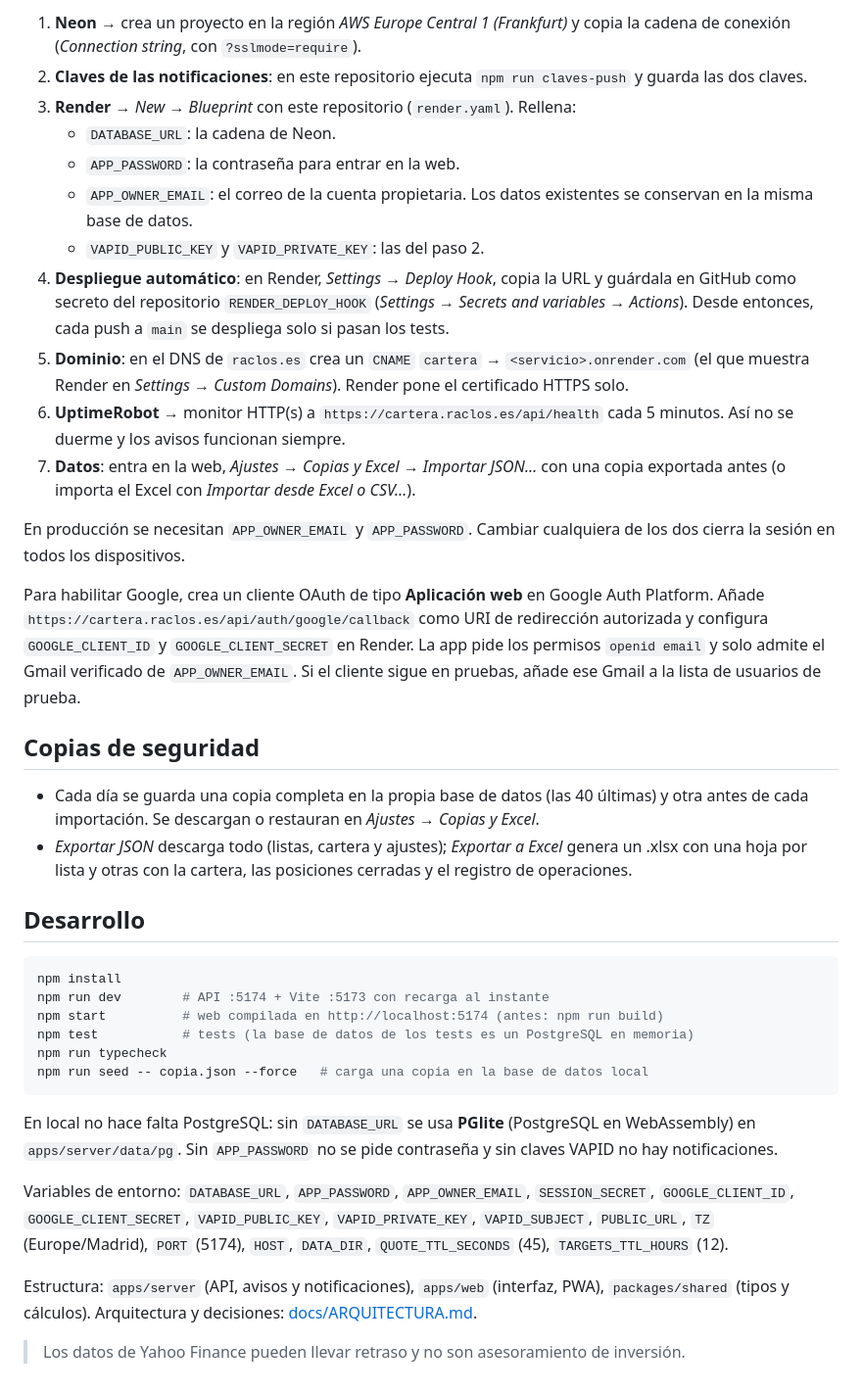
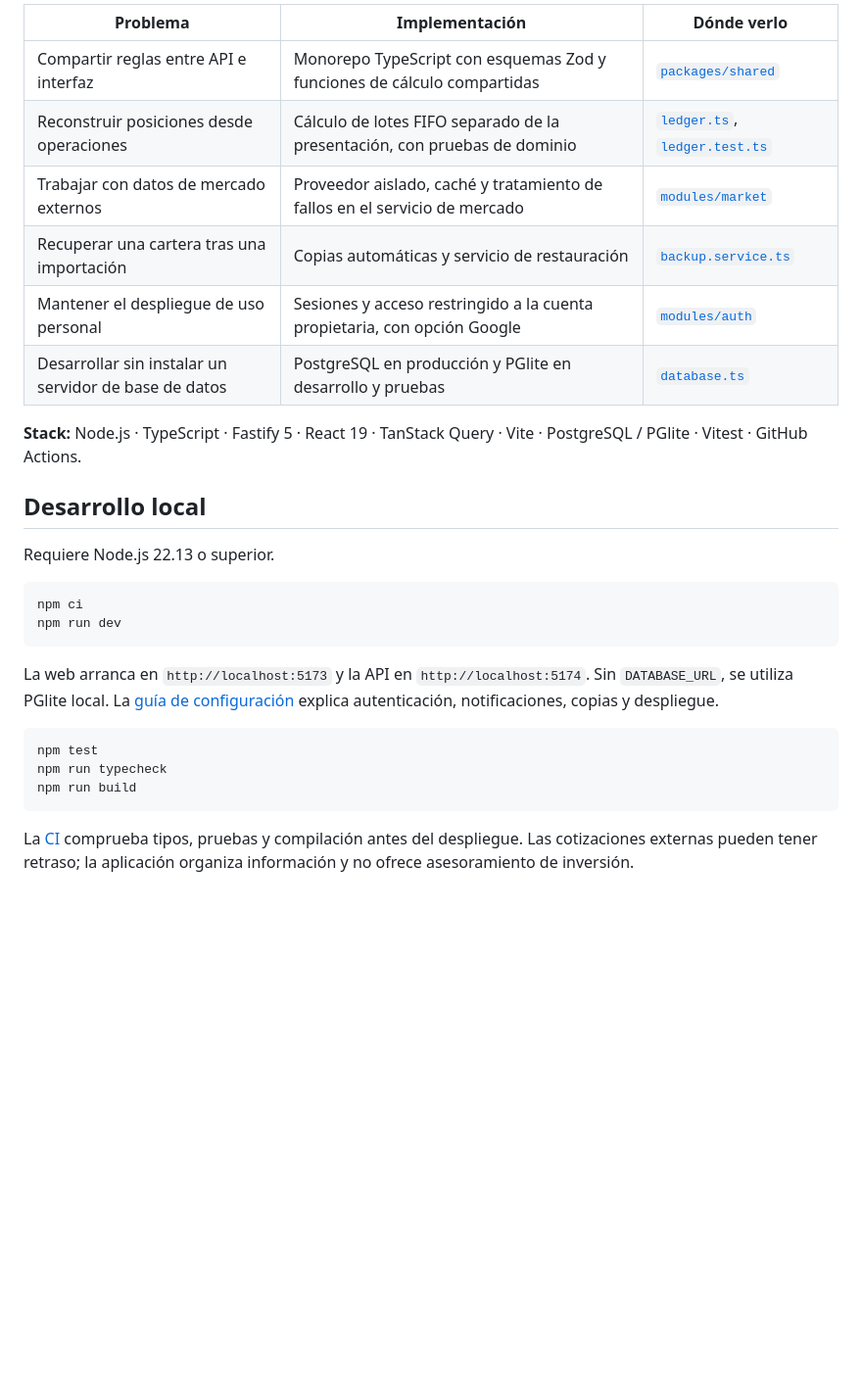
Before and after one commit to RaclosDev/portfolio-tracker, a Markdown page: README.md, the part around one of its changes. Shown at 98% size. Drawn GitHub-style; blank space fills up the shorter version.

````diff
--- a/README.md
+++ b/README.md
@@ -26,40 +35,30 @@ Todo en planes gratuitos: **Neon** (base de datos), **Render** (servidor), **Upt
 
-1. **Neon** → crea un proyecto en la región *AWS Europe Central 1 (Frankfurt)* y copia la cadena de conexión (*Connection string*, con `?sslmode=require`).
-2. **Claves de las notificaciones**: en este repositorio ejecuta `npm run claves-push` y guarda las dos claves.
-3. **Render** → *New → Blueprint* con este repositorio (`render.yaml`). Rellena:
-   - `DATABASE_URL`: la cadena de Neon.
-   - `APP_PASSWORD`: la contraseña para entrar en la web.
-   - `APP_OWNER_EMAIL`: el correo de la cuenta propietaria. Los datos existentes se conservan en la misma base de datos.
-   - `VAPID_PUBLIC_KEY` y `VAPID_PRIVATE_KEY`: las del paso 2.
-4. **Despliegue automático**: en Render, *Settings → Deploy Hook*, copia la URL y guárdala en GitHub como secreto del repositorio `RENDER_DEPLOY_HOOK` (*Settings → Secrets and variables → Actions*). Desde entonces, cada push a `main` se despliega solo si pasan los tests.
-5. **Dominio**: en el DNS de `raclos.es` crea un `CNAME` `cartera` → `<servicio>.onrender.com` (el que muestra Render en *Settings → Custom Domains*). Render pone el certificado HTTPS solo.
-6. **UptimeRobot** → monitor HTTP(s) a `https://cartera.raclos.es/api/health` cada 5 minutos. Así no se duerme y los avisos funcionan siempre.
-7. **Datos**: entra en la web, *Ajustes → Copias y Excel → Importar JSON…* con una copia exportada antes (o importa el Excel con *Importar desde Excel o CSV…*).
+| Problema | Implementación | Dónde verlo |
+| --- | --- | --- |
+| Compartir reglas entre API e interfaz | Monorepo TypeScript con esquemas Zod y funciones de cálculo compartidas | [`packages/shared`](packages/shared/src) |
+| Reconstruir posiciones desde operaciones | Cálculo de lotes FIFO separado de la presentación, con pruebas de dominio | [`ledger.ts`](packages/shared/src/cartera/ledger.ts), [`ledger.test.ts`](packages/shared/src/cartera/ledger.test.ts) |
+| Trabajar con datos de mercado externos | Proveedor aislado, caché y tratamiento de fallos en el servicio de mercado | [`modules/market`](apps/server/src/modules/market) |
+| Recuperar una cartera tras una importación | Copias automáticas y servicio de restauración | [`backup.service.ts`](apps/server/src/modules/backup/backup.service.ts) |
+| Mantener el despliegue de uso personal | Sesiones y acceso restringido a la cuenta propietaria, con opción Google | [`modules/auth`](apps/server/src/modules/auth) |
+| Desarrollar sin instalar un servidor de base de datos | PostgreSQL en producción y PGlite en desarrollo y pruebas | [`database.ts`](apps/server/src/db/database.ts) |
 
-En producción se necesitan `APP_OWNER_EMAIL` y `APP_PASSWORD`. Cambiar cualquiera de los dos cierra la sesión en todos los dispositivos.
+**Stack:** Node.js · TypeScript · Fastify 5 · React 19 · TanStack Query · Vite · PostgreSQL / PGlite · Vitest · GitHub Actions.
 
-Para habilitar Google, crea un cliente OAuth de tipo **Aplicación web** en Google Auth Platform. Añade `https://cartera.raclos.es/api/auth/google/callback` como URI de redirección autorizada y configura `GOOGLE_CLIENT_ID` y `GOOGLE_CLIENT_SECRET` en Render. La app pide los permisos `openid email` y solo admite el Gmail verificado de `APP_OWNER_EMAIL`. Si el cliente sigue en pruebas, añade ese Gmail a la lista de usuarios de prueba.
+## Desarrollo local
 
-## Copias de seguridad
-
-- Cada día se guarda una copia completa en la propia base de datos (las 40 últimas) y otra antes de cada importación. Se descargan o restauran en *Ajustes → Copias y Excel*.
-- *Exportar JSON* descarga todo (listas, cartera y ajustes); *Exportar a Excel* genera un .xlsx con una hoja por lista y otras con la cartera, las posiciones cerradas y el registro de operaciones.
-
-## Desarrollo
+Requiere Node.js 22.13 o superior.
 
 ```bash
-npm install
-npm run dev        # API :5174 + Vite :5173 con recarga al instante
-npm start          # web compilada en http://localhost:5174 (antes: npm run build)
-npm test           # tests (la base de datos de los tests es un PostgreSQL en memoria)
-npm run typecheck
-npm run seed -- copia.json --force   # carga una copia en la base de datos local
+npm ci
+npm run dev
 ```
 
-En local no hace falta PostgreSQL: sin `DATABASE_URL` se usa **PGlite** (PostgreSQL en WebAssembly) en `apps/server/data/pg`. Sin `APP_PASSWORD` no se pide contraseña y sin claves VAPID no hay notificaciones.
+La web arranca en `http://localhost:5173` y la API en `http://localhost:5174`. Sin `DATABASE_URL`, se utiliza PGlite local. La [guía de configuración](docs/GUIA.md) explica autenticación, notificaciones, copias y despliegue.
 
-Variables de entorno: `DATABASE_URL`, `APP_PASSWORD`, `APP_OWNER_EMAIL`, `SESSION_SECRET`, `GOOGLE_CLIENT_ID`, `GOOGLE_CLIENT_SECRET`, `VAPID_PUBLIC_KEY`, `VAPID_PRIVATE_KEY`, `VAPID_SUBJECT`, `PUBLIC_URL`, `TZ` (Europe/Madrid), `PORT` (5174), `HOST`, `DATA_DIR`, `QUOTE_TTL_SECONDS` (45), `TARGETS_TTL_HOURS` (12).
+```bash
+npm test
+npm run typecheck
+npm run build
+```
 
-Estructura: `apps/server` (API, avisos y notificaciones), `apps/web` (interfaz, PWA), `packages/shared` (tipos y cálculos). Arquitectura y decisiones: [docs/ARQUITECTURA.md](docs/ARQUITECTURA.md).
-
-> Los datos de Yahoo Finance pueden llevar retraso y no son asesoramiento de inversión.
+La [CI](.github/workflows/desplegar.yml) comprueba tipos, pruebas y compilación antes del despliegue. Las cotizaciones externas pueden tener retraso; la aplicación organiza información y no ofrece asesoramiento de inversión.
````
Also changed, not shown: other parts of README.md (+25 -16 lines), docs/GUIA.md (added, +65 -0 lines), docs/screenshots/README.md (added, +23 -0 lines), docs/screenshots/hero.jpg (added), docs/screenshots/operations-mobile.png (added), docs/screenshots/portfolio-mobile.png (added), docs/screenshots/watchlist-mobile.png (added), 1 other file.
